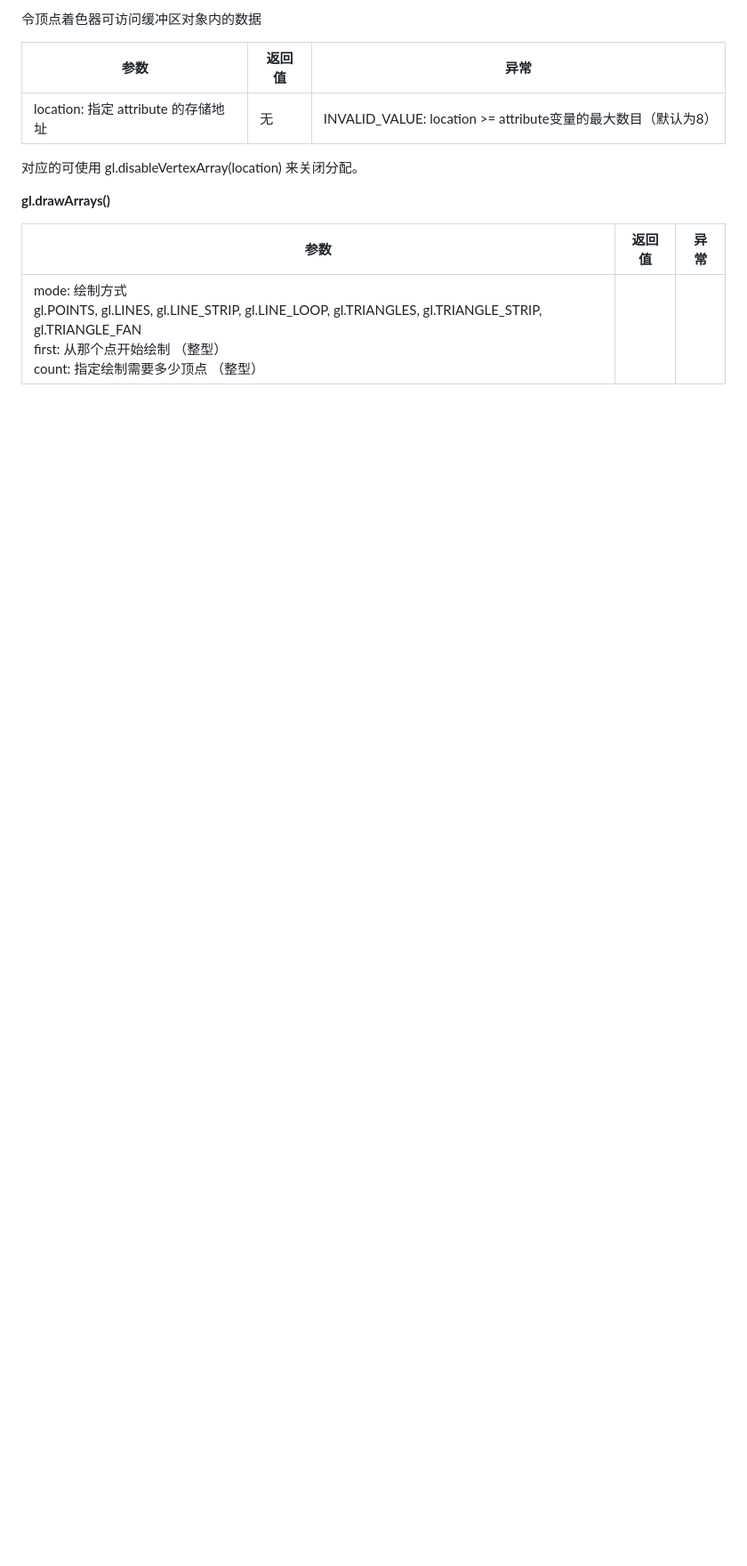
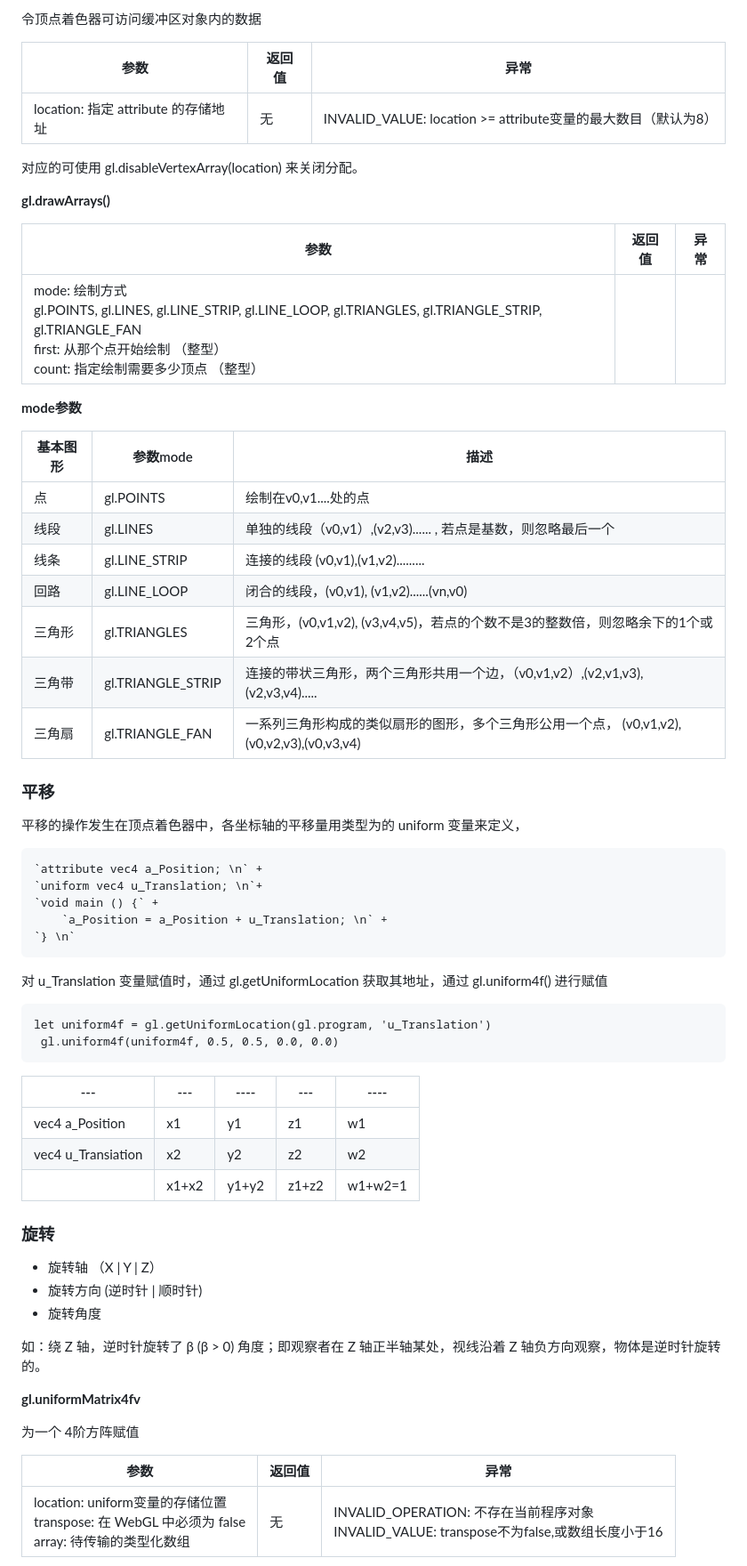
Before and after one commit to HSSHSSHSSH/TIL, a Markdown page: graphics/webgl/note.md, the part around the change printed below. Shown: that part at 89% size. Drawn GitHub-style; blank space fills up the shorter version.

````diff
--- a/graphics/webgl/note.md
+++ b/graphics/webgl/note.md
@@ -64,3 +64,61 @@
 | 参数                                                         | 返回值 | 异常 |
 | ------------------------------------------------------------ | ------ | ---- |
 | mode: 绘制方式<br />     gl.POINTS, gl.LINES, gl.LINE_STRIP, gl.LINE_LOOP, gl.TRIANGLES, gl.TRIANGLE_STRIP, gl.TRIANGLE_FAN<br /> first: 从那个点开始绘制 （整型）<br /> count: 指定绘制需要多少顶点 （整型） |        |      |
+
+**mode参数**
+
+| 基本图形 | 参数mode          | 描述                                                         |
+| -------- | ----------------- | ------------------------------------------------------------ |
+| 点       | gl.POINTS         | 绘制在v0,v1....处的点                                        |
+| 线段     | gl.LINES          | 单独的线段（v0,v1）,(v2,v3)...... , 若点是基数，则忽略最后一个 |
+| 线条     | gl.LINE_STRIP     | 连接的线段 (v0,v1),(v1,v2).........                          |
+| 回路     | gl.LINE_LOOP      | 闭合的线段，(v0,v1), (v1,v2)......(vn,v0)                    |
+| 三角形   | gl.TRIANGLES      | 三角形，(v0,v1,v2), (v3,v4,v5)，若点的个数不是3的整数倍，则忽略余下的1个或2个点 |
+| 三角带   | gl.TRIANGLE_STRIP | 连接的带状三角形，两个三角形共用一个边，（v0,v1,v2）,(v2,v1,v3),(v2,v3,v4)..... |
+| 三角扇   | gl.TRIANGLE_FAN   | 一系列三角形构成的类似扇形的图形，多个三角形公用一个点， (v0,v1,v2),(v0,v2,v3),(v0,v3,v4) |
+
+### 平移
+
+平移的操作发生在顶点着色器中，各坐标轴的平移量用类型为的 uniform 变量来定义，
+
+```
+`attribute vec4 a_Position; \n` +
+`uniform vec4 u_Translation; \n`+
+`void main () {` +
+	`a_Position = a_Position + u_Translation; \n` +
+`} \n`
+```
+
+
+
+对 u_Translation 变量赋值时，通过 gl.getUniformLocation 获取其地址，通过 gl.uniform4f() 进行赋值
+
+```
+let uniform4f = gl.getUniformLocation(gl.program, 'u_Translation')
+ gl.uniform4f(uniform4f, 0.5, 0.5, 0.0, 0.0)
+```
+
+| ---                | ---   | ----  | ---   | ----    |
+| ------------------ | ----- | ----- | ----- | ------- |
+| vec4 a_Position    | x1    | y1    | z1    | w1      |
+| vec4 u_Transiation | x2    | y2    | z2    | w2      |
+|                    | x1+x2 | y1+y2 | z1+z2 | w1+w2=1 |
+
+
+
+### 旋转
+
+- 旋转轴 （X | Y | Z）
+- 旋转方向 (逆时针 | 顺时针)
+- 旋转角度
+
+如：绕 Z 轴，逆时针旋转了 β (β > 0) 角度；即观察者在 Z 轴正半轴某处，视线沿着 Z 轴负方向观察，物体是逆时针旋转的。
+
+**gl.uniformMatrix4fv**
+
+为一个 4阶方阵赋值
+
+| 参数                                                         | 返回值 | 异常                                                         |
+| ------------------------------------------------------------ | ------ | ------------------------------------------------------------ |
+| location: uniform变量的存储位置<br /> transpose: 在 WebGL 中必须为 false<br /> array: 待传输的类型化数组 | 无     | INVALID_OPERATION: 不存在当前程序对象<br /> INVALID_VALUE: transpose不为false,或数组长度小于16 |
+
````
Also changed, not shown: other parts of graphics/webgl/note.md (+3 -2 lines), assets/img/matrix4.png (added), 5 other files.
